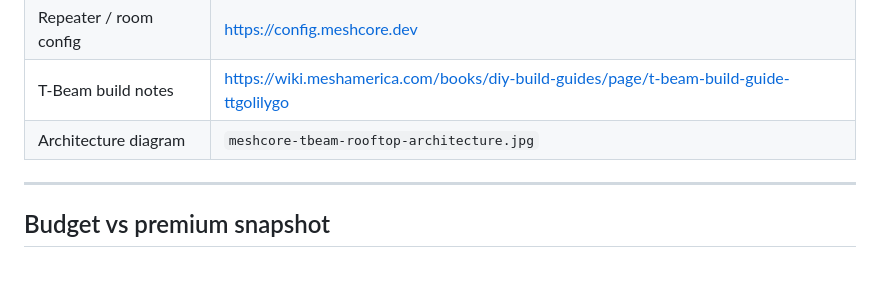
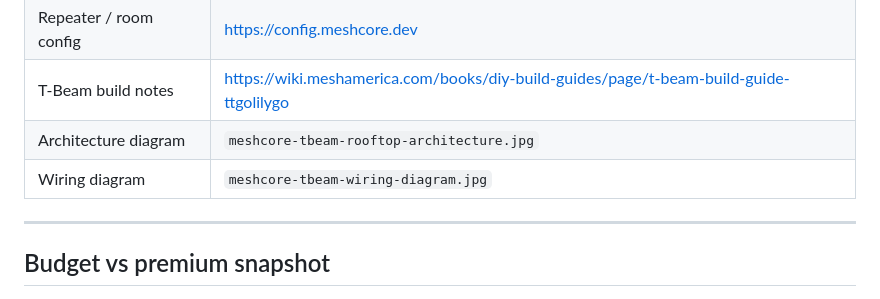
Before and after one commit to buryd/Solar_MeshCore_Repeater, a Markdown page: BOM.md, the part around the change. Drawn GitHub-style; blank space fills up the shorter version.

```diff
--- a/BOM.md
+++ b/BOM.md
@@ -77,6 +77,7 @@ If winters go below freezing, treat the cold-cutoff controller as **required**,
 | Repeater / room config | https://config.meshcore.dev |
 | T-Beam build notes | https://wiki.meshamerica.com/books/diy-build-guides/page/t-beam-build-guide-ttgolilygo |
 | Architecture diagram | `meshcore-tbeam-rooftop-architecture.jpg` |
+| Wiring diagram | `meshcore-tbeam-wiring-diagram.jpg` |
 
 ---
 
```
Also changed, not shown: README.md (+6 -0 lines), meshcore-tbeam-wiring-diagram.jpg (added).
